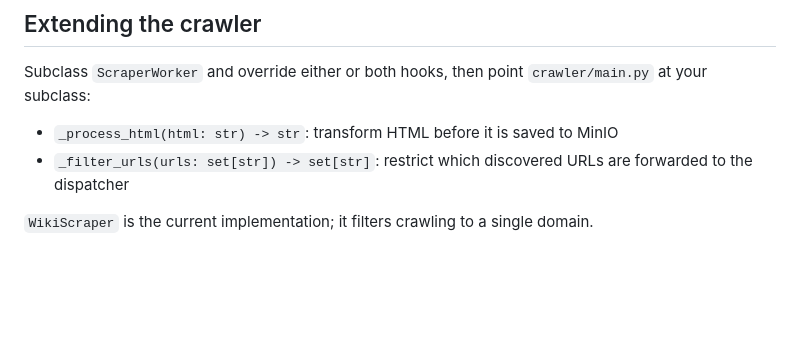
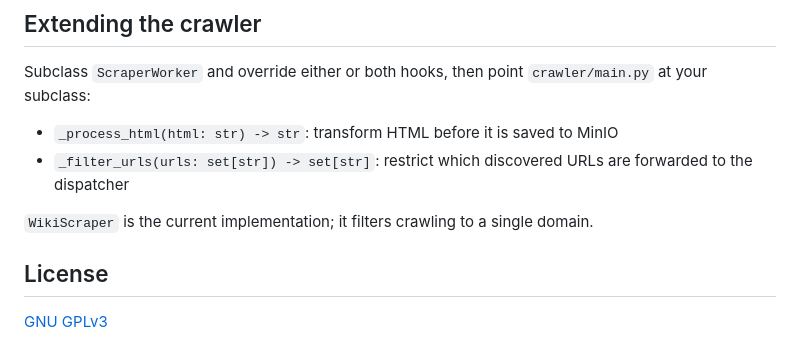
Before and after one commit to TjorbenH/wiki-mining, a Markdown page: README.md, the part around the change. Drawn GitHub-style; blank space fills up the shorter version.

Commit message:
License tagging in Readme.md for aesthetics

```diff
--- a/README.md
+++ b/README.md
@@ -120,3 +120,7 @@ Subclass `ScraperWorker` and override either or both hooks, then point `crawler/
 - `_filter_urls(urls: set[str]) -> set[str]`: restrict which discovered URLs are forwarded to the dispatcher
 
 `WikiScraper` is the current implementation; it filters crawling to a single domain.
+
+## License
+
+[GNU GPLv3](LICENSE)
```
